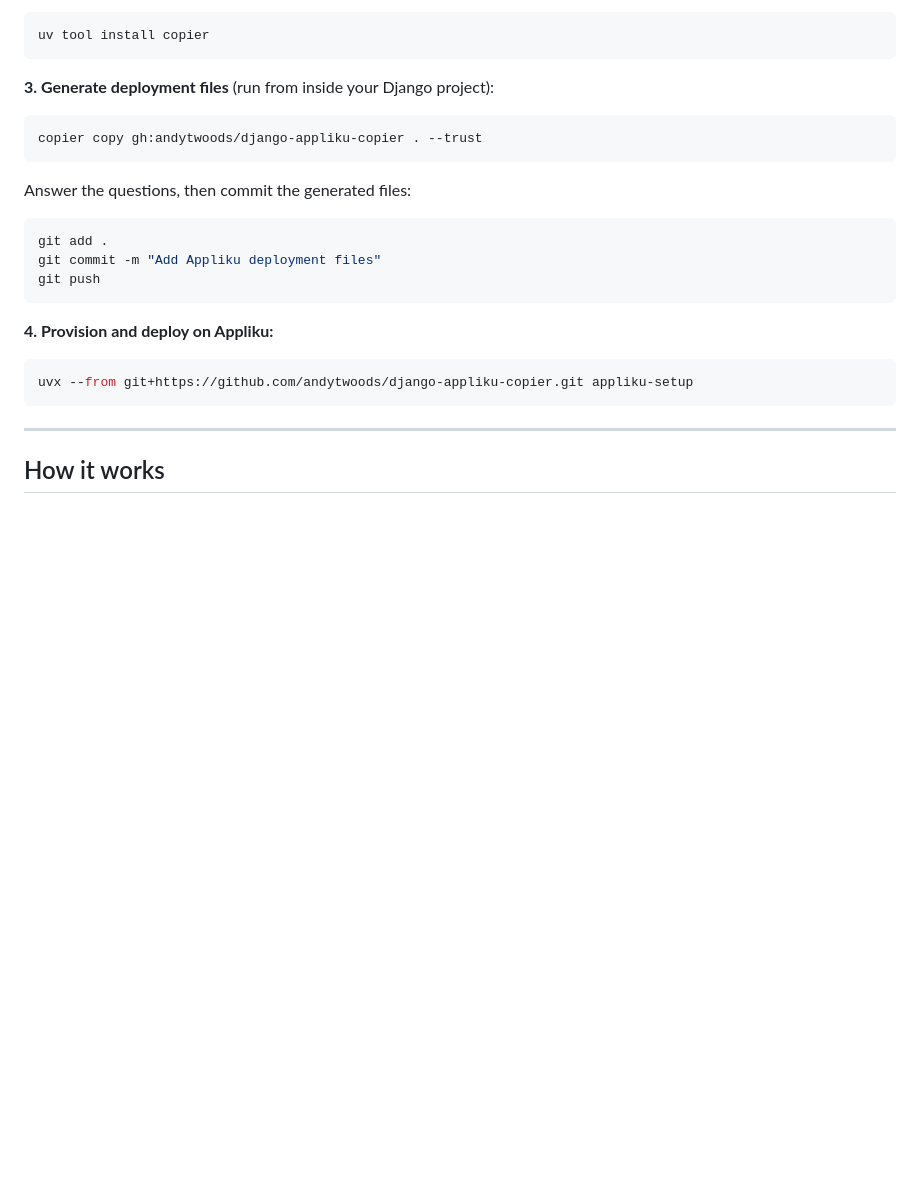
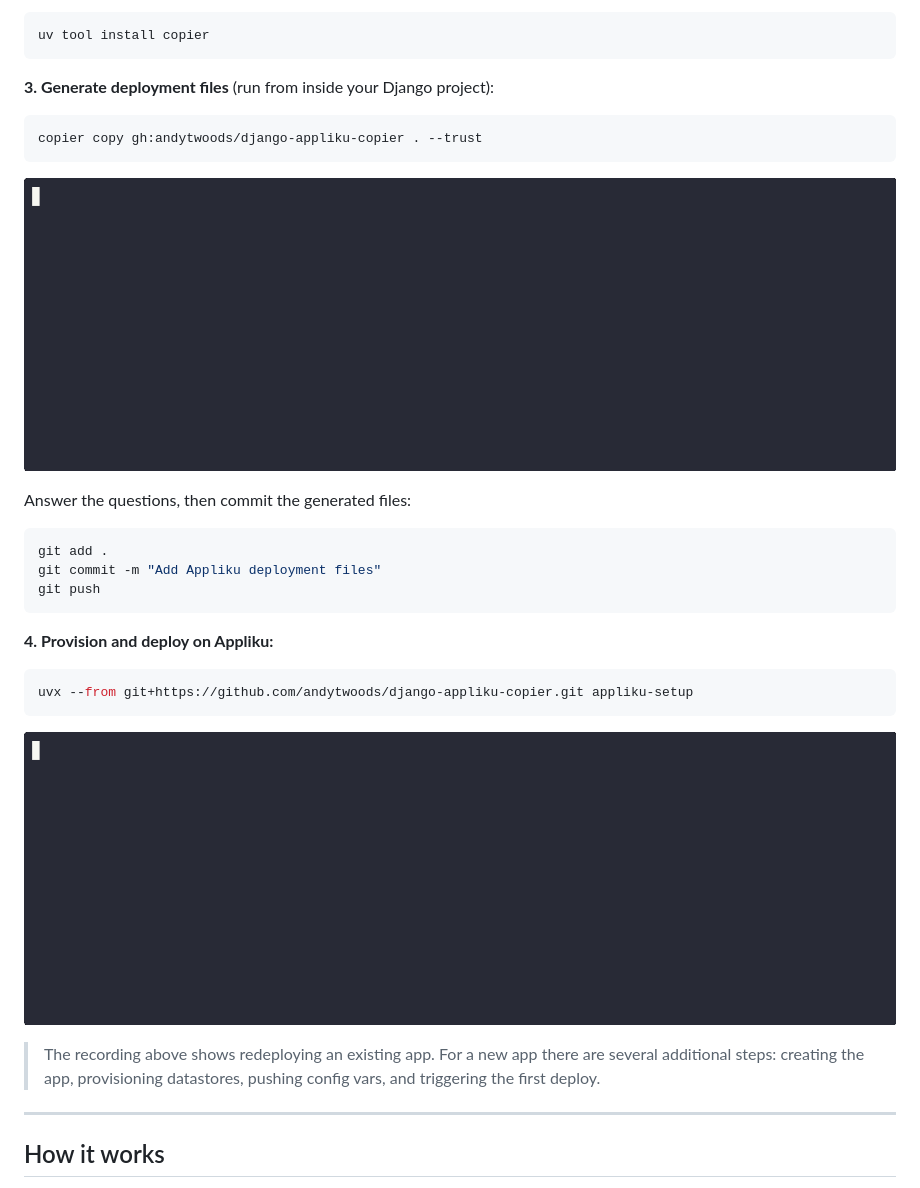
Before and after one commit to andytwoods/django-appliku-copier, a Markdown page: README.md, the part around the change. GitHub-like rendering; pictures changed too: readme_static/appliku-setup.gif (added), readme_static/copier.gif (added); blank space fills up the shorter version.

Commit message:
Add demo GIFs to Quick start section in README
Co-Authored-By: Claude Sonnet 4.6 <noreply@anthropic.com>

````diff
--- a/README.md
+++ b/README.md
@@ -27,6 +27,8 @@ uv tool install copier
 copier copy gh:andytwoods/django-appliku-copier . --trust
 ```
 
+![copier demo](readme_static/copier.gif)
+
 Answer the questions, then commit the generated files:
 
 ```bash
@@ -40,6 +42,10 @@ git push
 ```bash
 uvx --from git+https://github.com/andytwoods/django-appliku-copier.git appliku-setup
 ```
+
+![appliku-setup demo](readme_static/appliku-setup.gif)
+
+> The recording above shows redeploying an existing app. For a new app there are several additional steps: creating the app, provisioning datastores, pushing config vars, and triggering the first deploy.
 
 ---
 
````
